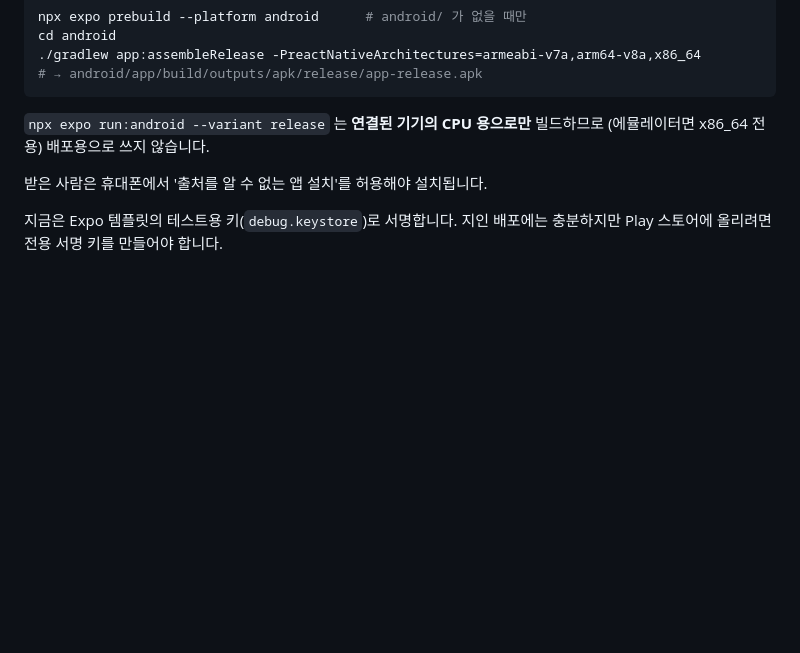
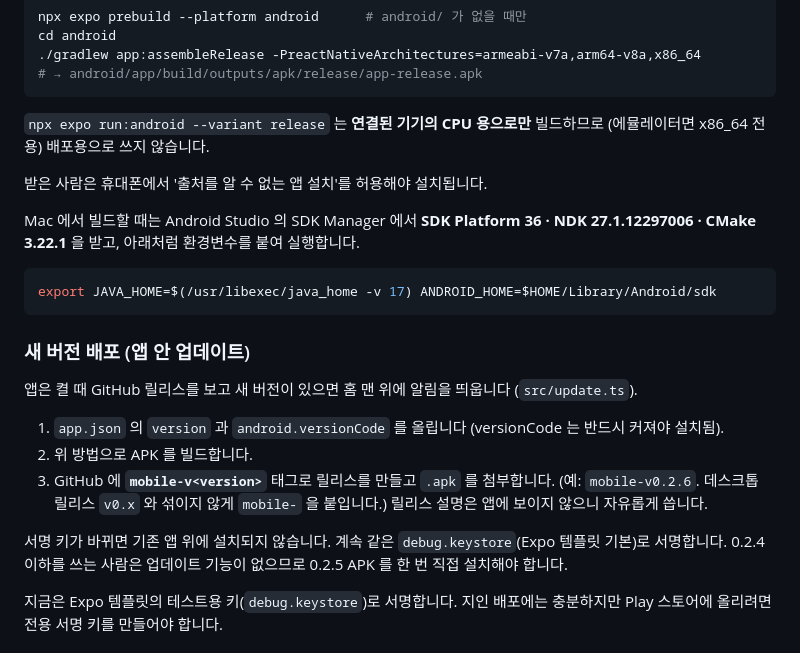
Before and after one commit to m34r1k/CoolMap-AI, a Markdown page: mobile/README.md, the part around the change. GitHub-like rendering; blank space fills up the shorter version.

Commit message:
모바일 README: Mac 에서 APK 빌드, 앱 안 업데이트용 릴리스 방법
Co-Authored-By: Claude Opus 5.5 <noreply@anthropic.com>

````diff
--- a/mobile/README.md
+++ b/mobile/README.md
@@ -63,6 +63,26 @@ cd android
 
 받은 사람은 휴대폰에서 '출처를 알 수 없는 앱 설치'를 허용해야 설치됩니다.
 
+Mac 에서 빌드할 때는 Android Studio 의 SDK Manager 에서 **SDK Platform 36 · NDK 27.1.12297006 · CMake 3.22.1**
+을 받고, 아래처럼 환경변수를 붙여 실행합니다.
+
+```bash
+export JAVA_HOME=$(/usr/libexec/java_home -v 17) ANDROID_HOME=$HOME/Library/Android/sdk
+```
+
+### 새 버전 배포 (앱 안 업데이트)
+
+앱은 켤 때 GitHub 릴리스를 보고 새 버전이 있으면 홈 맨 위에 알림을 띄웁니다 (`src/update.ts`).
+
+1. `app.json` 의 `version` 과 `android.versionCode` 를 올립니다 (versionCode 는 반드시 커져야 설치됨).
+2. 위 방법으로 APK 를 빌드합니다.
+3. GitHub 에 **`mobile-v<version>`** 태그로 릴리스를 만들고 `.apk` 를 첨부합니다.
+   (예: `mobile-v0.2.6`. 데스크톱 릴리스 `v0.x` 와 섞이지 않게 `mobile-` 을 붙입니다.)
+   릴리스 설명은 앱에 보이지 않으니 자유롭게 씁니다.
+
+서명 키가 바뀌면 기존 앱 위에 설치되지 않습니다. 계속 같은 `debug.keystore`(Expo 템플릿 기본)로 서명합니다.
+0.2.4 이하를 쓰는 사람은 업데이트 기능이 없으므로 0.2.5 APK 를 한 번 직접 설치해야 합니다.
+
 지금은 Expo 템플릿의 테스트용 키(`debug.keystore`)로 서명합니다. 지인 배포에는 충분하지만
 Play 스토어에 올리려면 전용 서명 키를 만들어야 합니다.
 
````
